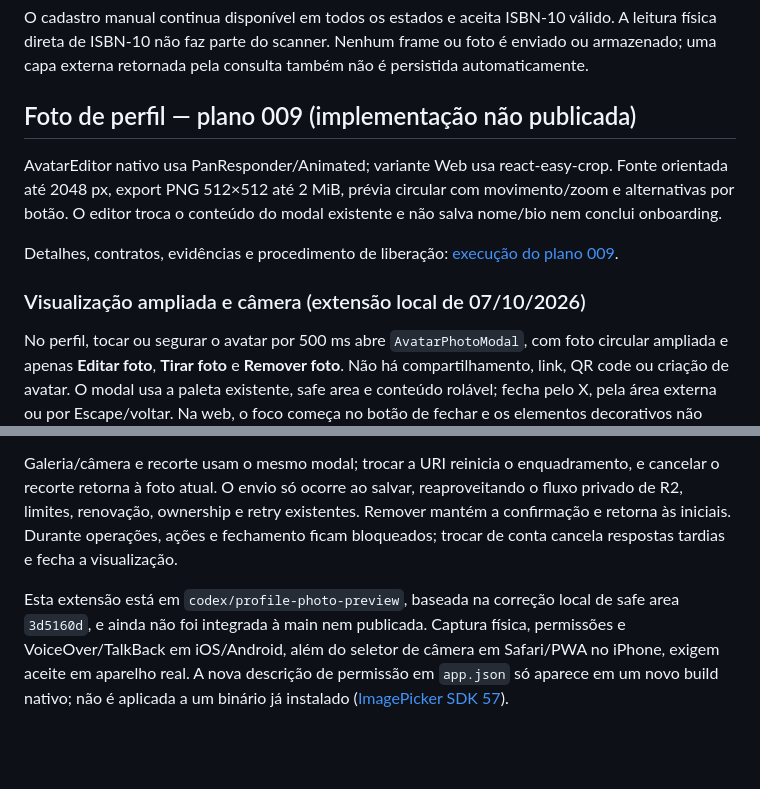
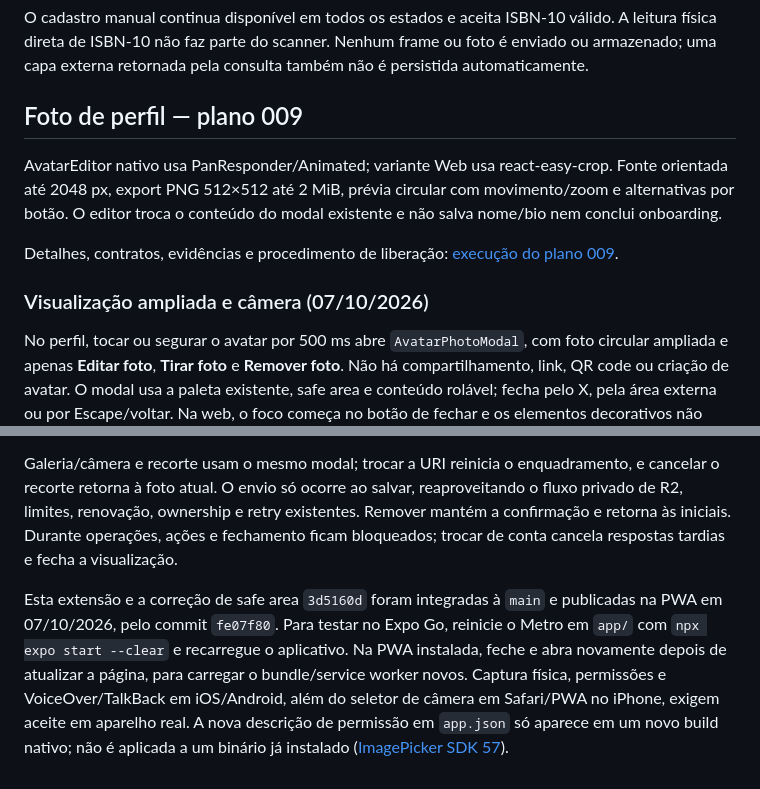
Before and after one commit to ruandiegl/mybooks, a Markdown page: docs/03-frontend-mobile.md, 2 parts joined by grey strips. GitHub-like rendering; blank space fills up the shorter version.

```diff
--- a/docs/03-frontend-mobile.md
+++ b/docs/03-frontend-mobile.md
@@ -69,13 +69,13 @@ Antes de qualquer chamada HTTP, o cliente aceita somente 13 dígitos com prefixo
 
 O cadastro manual continua disponível em todos os estados e aceita ISBN-10 válido. A leitura física direta de ISBN-10 não faz parte do scanner. Nenhum frame ou foto é enviado ou armazenado; uma capa externa retornada pela consulta também não é persistida automaticamente.
 
-## Foto de perfil — plano 009 (implementação não publicada)
+## Foto de perfil — plano 009
 
 AvatarEditor nativo usa PanResponder/Animated; variante Web usa react-easy-crop. Fonte orientada até 2048 px, export PNG 512×512 até 2 MiB, prévia circular com movimento/zoom e alternativas por botão. O editor troca o conteúdo do modal existente e não salva nome/bio nem conclui onboarding.
 
 Detalhes, contratos, evidências e procedimento de liberação: [execução do plano 009](../plans/plan-009-foto-perfil-usuario-r2-execucao.md).
 
-### Visualização ampliada e câmera (extensão local de 07/10/2026)
+### Visualização ampliada e câmera (07/10/2026)
 
 No perfil, tocar ou segurar o avatar por 500 ms abre `AvatarPhotoModal`, com foto circular ampliada e apenas **Editar foto**, **Tirar foto** e **Remover foto**. Não há compartilhamento, link, QR code ou criação de avatar. O modal usa a paleta existente, safe area e conteúdo rolável; fecha pelo X, pela área externa ou por Escape/voltar. Na web, o foco começa no botão de fechar e os elementos decorativos não entram na sequência de Tab.
 
@@ -83,4 +83,4 @@ Editar abre a galeria; tirar foto usa `expo-image-picker`, preferindo a câmera
 
 Galeria/câmera e recorte usam o mesmo modal; trocar a URI reinicia o enquadramento, e cancelar o recorte retorna à foto atual. O envio só ocorre ao salvar, reaproveitando o fluxo privado de R2, limites, renovação, ownership e retry existentes. Remover mantém a confirmação e retorna às iniciais. Durante operações, ações e fechamento ficam bloqueados; trocar de conta cancela respostas tardias e fecha a visualização.
 
-Esta extensão está em `codex/profile-photo-preview`, baseada na correção local de safe area `3d5160d`, e ainda não foi integrada à main nem publicada. Captura física, permissões e VoiceOver/TalkBack em iOS/Android, além do seletor de câmera em Safari/PWA no iPhone, exigem aceite em aparelho real. A nova descrição de permissão em `app.json` só aparece em um novo build nativo; não é aplicada a um binário já instalado ([ImagePicker SDK 57](https://docs.expo.dev/versions/v57.0.0/sdk/imagepicker/)).
+Esta extensão e a correção de safe area `3d5160d` foram integradas à `main` e publicadas na PWA em 07/10/2026, pelo commit `fe07f80`. Para testar no Expo Go, reinicie o Metro em `app/` com `npx expo start --clear` e recarregue o aplicativo. Na PWA instalada, feche e abra novamente depois de atualizar a página, para carregar o bundle/service worker novos. Captura física, permissões e VoiceOver/TalkBack em iOS/Android, além do seletor de câmera em Safari/PWA no iPhone, exigem aceite em aparelho real. A nova descrição de permissão em `app.json` só aparece em um novo build nativo; não é aplicada a um binário já instalado ([ImagePicker SDK 57](https://docs.expo.dev/versions/v57.0.0/sdk/imagepicker/)).
```
Also changed, not shown: docs/16-historico-de-alteracoes.md (+8 -0 lines).
